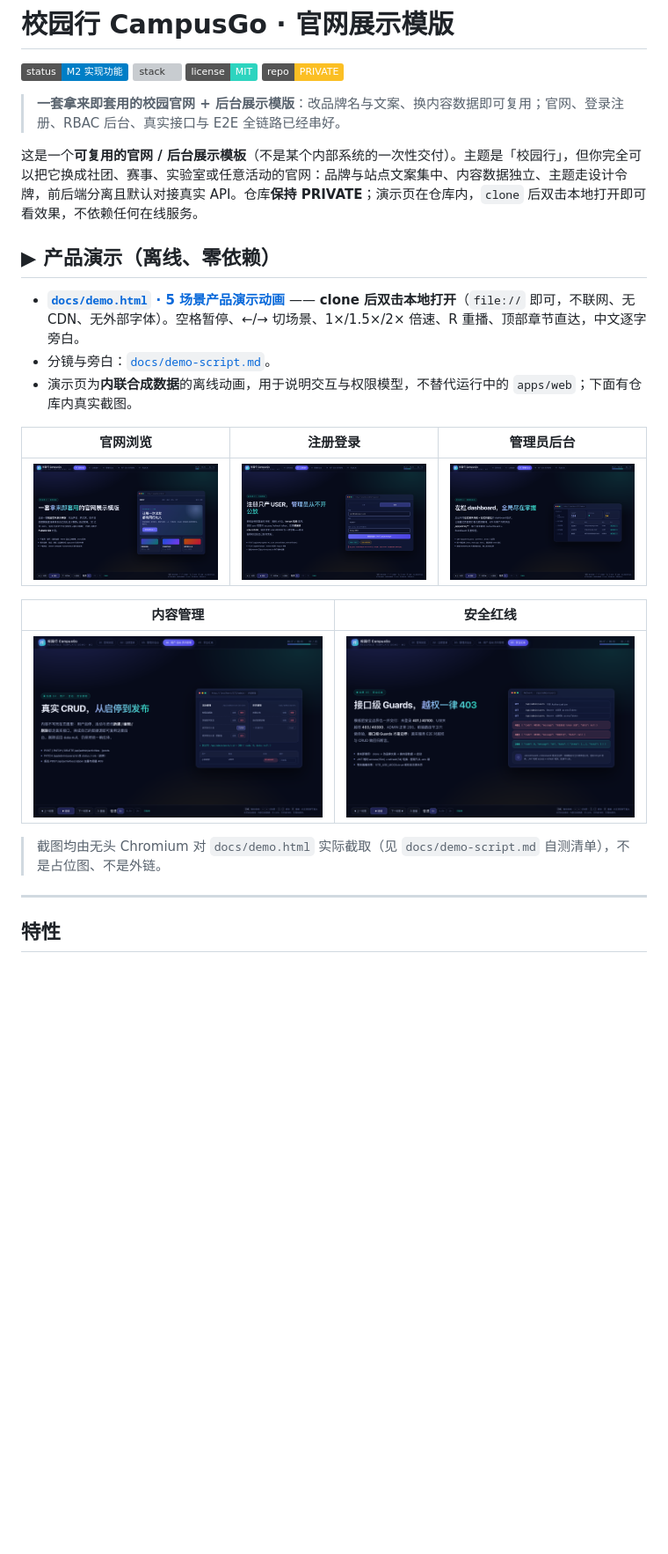
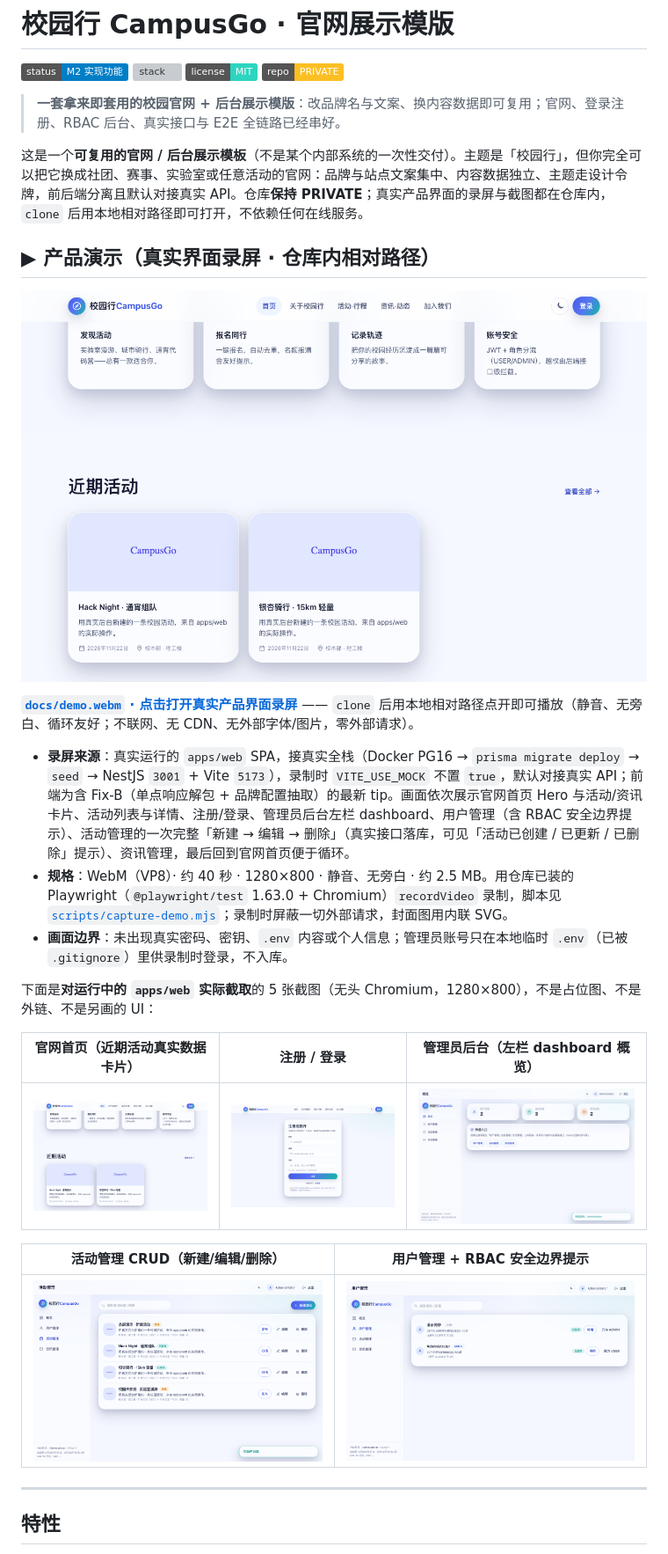
Before and after one commit to 0xAmoxicillin/campus-go, a Markdown page: README.md, the part around one of its changes. Shown at 88% size. GitHub-like rendering; pictures changed too: docs/screenshot-01-home.png, docs/screenshot-02-auth.png, docs/screenshot-03-admin.png; badges without logos; blank space fills up the shorter version; grey boxes are pictures that could not be loaded.

```diff
--- a/README.md
+++ b/README.md
@@ -9,13 +9,19 @@
 
 > **一套拿来即套用的校园官网 + 后台展示模版**：改品牌名与文案、换内容数据即可复用；官网、登录注册、RBAC 后台、真实接口与 E2E 全链路已经串好。
 
-这是一个**可复用的官网 / 后台展示模板**（不是某个内部系统的一次性交付）。主题是「校园行」，但你完全可以把它换成社团、赛事、实验室或任意活动的官网：品牌与站点文案集中、内容数据独立、主题走设计令牌，前后端分离且默认对接真实 API。仓库**保持 PRIVATE**；演示页在仓库内，`clone` 后双击本地打开即可看效果，不依赖任何在线服务。
+这是一个**可复用的官网 / 后台展示模板**（不是某个内部系统的一次性交付）。主题是「校园行」，但你完全可以把它换成社团、赛事、实验室或任意活动的官网：品牌与站点文案集中、内容数据独立、主题走设计令牌，前后端分离且默认对接真实 API。仓库**保持 PRIVATE**；真实产品界面的录屏与截图都在仓库内，`clone` 后用本地相对路径即可打开，不依赖任何在线服务。
 
-## ▶ 产品演示（离线、零依赖）
+## ▶ 产品演示（真实界面录屏 · 仓库内相对路径）
 
-- **[`docs/demo.html` · 5 场景产品演示动画](docs/demo.html)** —— **clone 后双击本地打开**（`file://` 即可，不联网、无 CDN、无外部字体）。空格暂停、←/→ 切场景、1×/1.5×/2× 倍速、R 重播、顶部章节直达，中文逐字旁白。
-- 分镜与旁白：[`docs/demo-script.md`](docs/demo-script.md)。
-- 演示页为**内联合成数据**的离线动画，用于说明交互与权限模型，不替代运行中的 `apps/web`；下面有仓库内真实截图。
+[![点击打开真实 apps/web 界面录屏](docs/screenshot-01-home.png)](docs/demo.webm)
 
-| 官网浏览 | 注册登录 | 管理员后台 |
+**[`docs/demo.webm` · 点击打开真实产品界面录屏](docs/demo.webm)** —— `clone` 后用本地相对路径点开即可播放（静音、无旁白、循环友好；不联网、无 CDN、无外部字体/图片，零外部请求）。
+
+- **录屏来源**：真实运行的 `apps/web` SPA，接真实全栈（Docker PG16 → `prisma migrate deploy` → `seed` → NestJS `3001` + Vite `5173`），录制时 `VITE_USE_MOCK` 不置 `true`，默认对接真实 API；前端为含 Fix-B（单点响应解包 + 品牌配置抽取）的最新 tip。画面依次展示官网首页 Hero 与活动/资讯卡片、活动列表与详情、注册/登录、管理员后台左栏 dashboard、用户管理（含 RBAC 安全边界提示）、活动管理的一次完整「新建 → 编辑 → 删除」（真实接口落库，可见「活动已创建 / 已更新 / 已删除」提示）、资讯管理，最后回到官网首页便于循环。
+- **规格**：WebM（VP8）· 约 40 秒 · 1280×800 · 静音、无旁白 · 约 2.5 MB。用仓库已装的 Playwright（`@playwright/test` 1.63.0 + Chromium）`recordVideo` 录制，脚本见 [`scripts/capture-demo.mjs`](scripts/capture-demo.mjs)；录制时屏蔽一切外部请求，封面图用内联 SVG。
+- **画面边界**：未出现真实密码、密钥、`.env` 内容或个人信息；管理员账号只在本地临时 `.env`（已被 `.gitignore`）里供录制时登录，不入库。
+
+下面是**对运行中的 `apps/web` 实际截取**的 5 张截图（无头 Chromium，1280×800），不是占位图、不是外链、不是另画的 UI：
+
+| 官网首页（近期活动真实数据卡片） | 注册 / 登录 | 管理员后台（左栏 dashboard 概览） |
 |---|---|---|
@@ -23,9 +29,7 @@
 
-| 内容管理 | 安全红线 |
+| 活动管理 CRUD（新建/编辑/删除） | 用户管理 + RBAC 安全边界提示 |
 |---|---|
-| ![内容管理](docs/screenshot-04-crud.png) | ![安全红线](docs/screenshot-05-security.png) |
-
-> 截图均由无头 Chromium 对 `docs/demo.html` 实际截取（见 `docs/demo-script.md` 自测清单），不是占位图、不是外链。
+| ![内容管理](docs/screenshot-04-crud.png) | ![用户管理与安全边界](docs/screenshot-05-users.png) |
 
 ---
 
```
Also changed, not shown: other parts of README.md (+11 -11 lines), docs/demo-script.md (deleted, +0 -149 lines), 4 other files.
